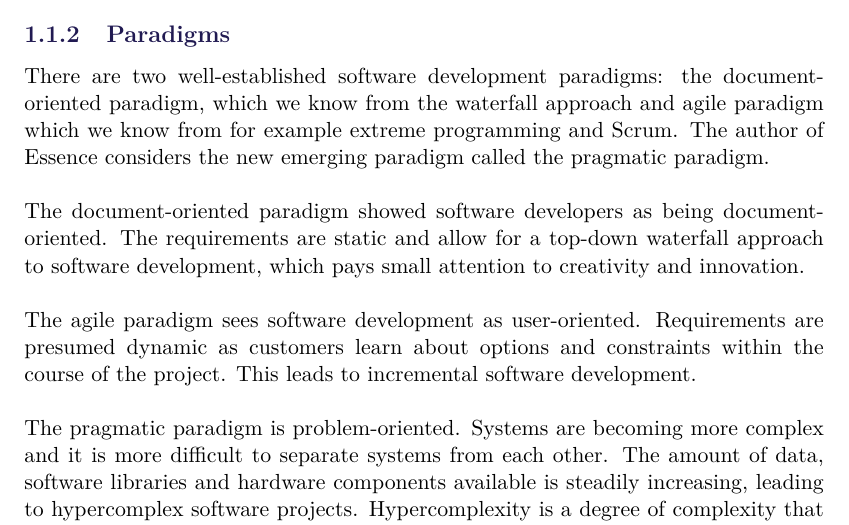
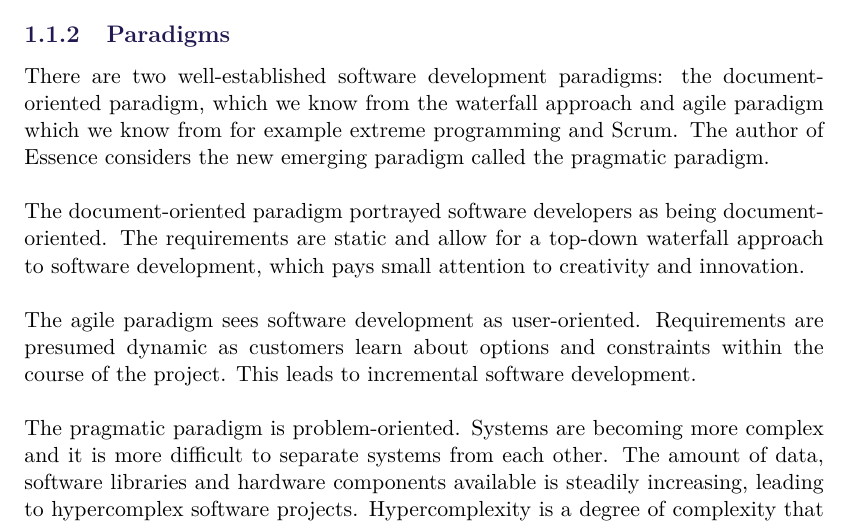
Before and after one commit to SW8-Bajs/report, a LaTeX thesis (master.tex, which reads sections/introduction/swi-process.tex): part of page 10 of 29, cut so that both start at the same text. Compiled offline with pdfLaTeX.

Commit message:
Update swi-process.tex

```diff
--- a/sections/introduction/swi-process.tex
+++ b/sections/introduction/swi-process.tex
@@ -27,7 +27,7 @@ Essence tries to support innovation in software development, and hereby it defin
 There are two well-established software development paradigms: the document-oriented paradigm, which we know from the waterfall approach and agile paradigm which we know from for example extreme programming and Scrum.
 The author of Essence considers the new emerging paradigm called the pragmatic paradigm.
 \\\\
-The document-oriented paradigm showed software developers as being document-oriented.
+The document-oriented paradigm portrayed software developers as being document-oriented.
 The requirements are static and allow for a top-down waterfall approach to software development, which pays small attention to creativity and innovation.
 \\\\
 The agile paradigm sees software development as user-oriented.
```
